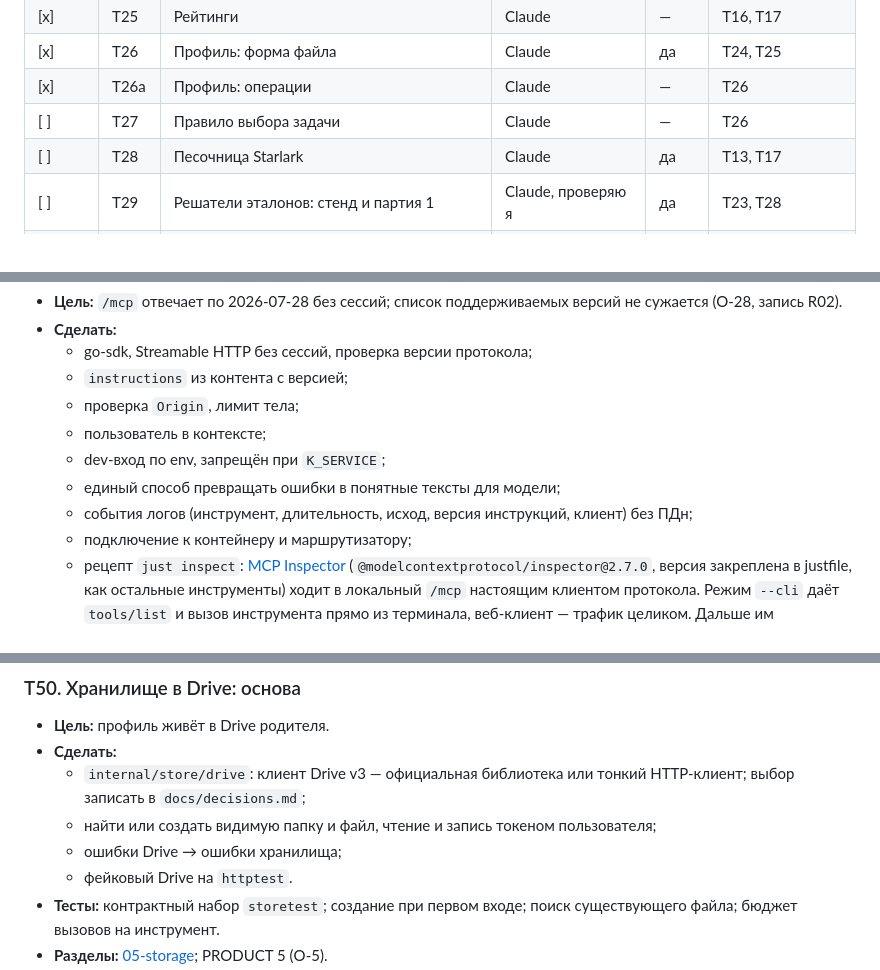
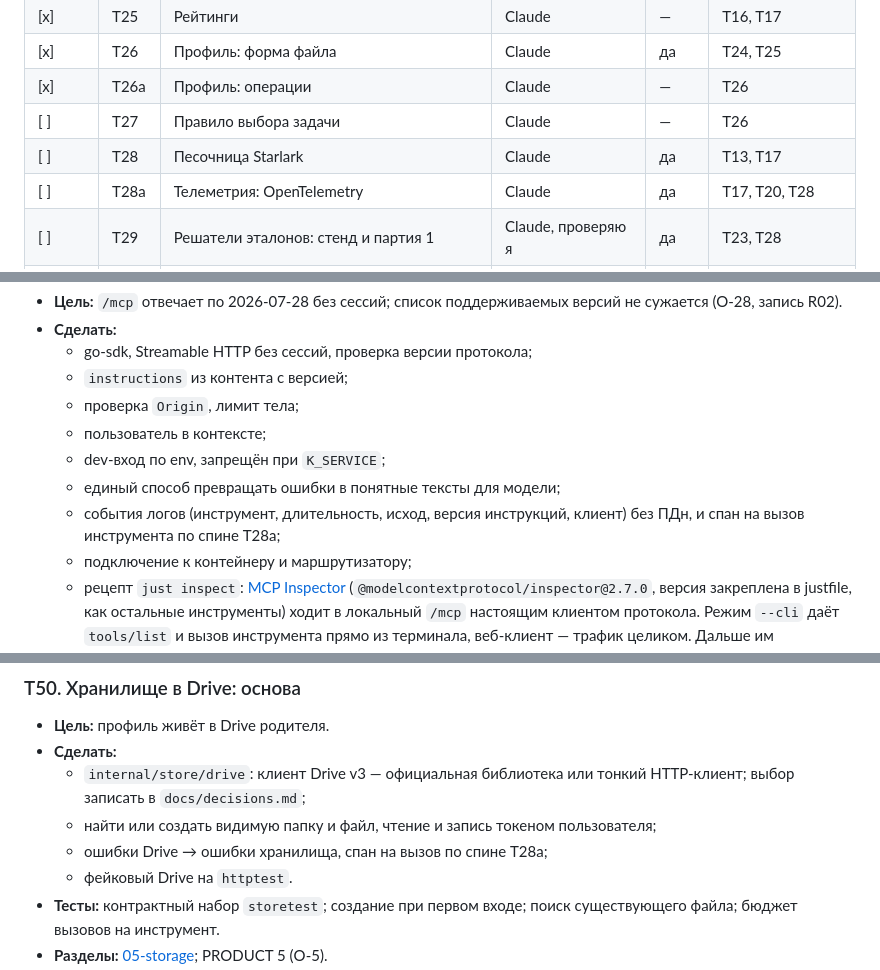
Before and after one commit to MathTrail/mathtrail-standalone, a Markdown page: RUN.md, 3 parts joined by grey strips. GitHub-like rendering.

```diff
--- a/RUN.md
+++ b/RUN.md
@@ -82,6 +82,7 @@
 | [x] | T26a | Профиль: операции | Claude | — | T26 |
 | [ ] | T27 | Правило выбора задачи | Claude | — | T26 |
 | [ ] | T28 | Песочница Starlark | Claude | да | T13, T17 |
+| [ ] | T28a | Телеметрия: OpenTelemetry | Claude | да | T17, T20, T28 |
 | [ ] | T29 | Решатели эталонов: стенд и партия 1 | Claude, проверяю я | да | T23, T28 |
 | [ ] | T30 | Решатели эталонов: партия 2 | Claude, проверяю я | — | T29 |
 | [ ] | T31 | Решатели эталонов: партия 3 | Claude, проверяю я | — | T30 |
@@ -869,7 +893,7 @@
   - пользователь в контексте;
   - dev-вход по env, запрещён при `K_SERVICE`;
   - единый способ превращать ошибки в понятные тексты для модели;
-  - события логов (инструмент, длительность, исход, версия инструкций, клиент) без ПДн;
+  - события логов (инструмент, длительность, исход, версия инструкций, клиент) без ПДн, и спан на вызов инструмента по спине T28a;
   - подключение к контейнеру и маршрутизатору;
   - рецепт `just inspect`: [MCP Inspector](https://modelcontextprotocol.io/docs/2026-07-28/tools/inspector) (`@modelcontextprotocol/inspector@2.7.0`, версия закреплена в justfile, как остальные инструменты) ходит в локальный `/mcp` настоящим клиентом протокола. Режим `--cli` даёт `tools/list` и вызов инструмента прямо из терминала, веб-клиент — трафик целиком. Дальше им проверяются T43–T45 и T47–T49, и он не тратит лимиты подписки, в отличие от прогона в чат-хосте.
 - **Тесты:** клиент go-sdk через `httptest`: список инструментов, вызов тестового инструмента, согласование версии 2026-07-28 при том, что запрос легаси-версии не отвергается (R02), чужой `Origin`, dev-вход при `K_SERVICE`.
@@ -1007,7 +1031,7 @@
 - **Сделать:**
   - `internal/store/drive`: клиент Drive v3 — официальная библиотека или тонкий HTTP-клиент; выбор записать в `docs/decisions.md`;
   - найти или создать видимую папку и файл, чтение и запись токеном пользователя;
-  - ошибки Drive → ошибки хранилища;
+  - ошибки Drive → ошибки хранилища, спан на вызов по спине T28a;
   - фейковый Drive на `httptest`.
 - **Тесты:** контрактный набор `storetest`; создание при первом входе; поиск существующего файла; бюджет вызовов на инструмент.
 - **Разделы:** [05-storage](docs/architecture/05-storage.md); PRODUCT 5 (О-5).
```
Also changed, not shown: other parts of RUN.md (+23 -0 lines).
